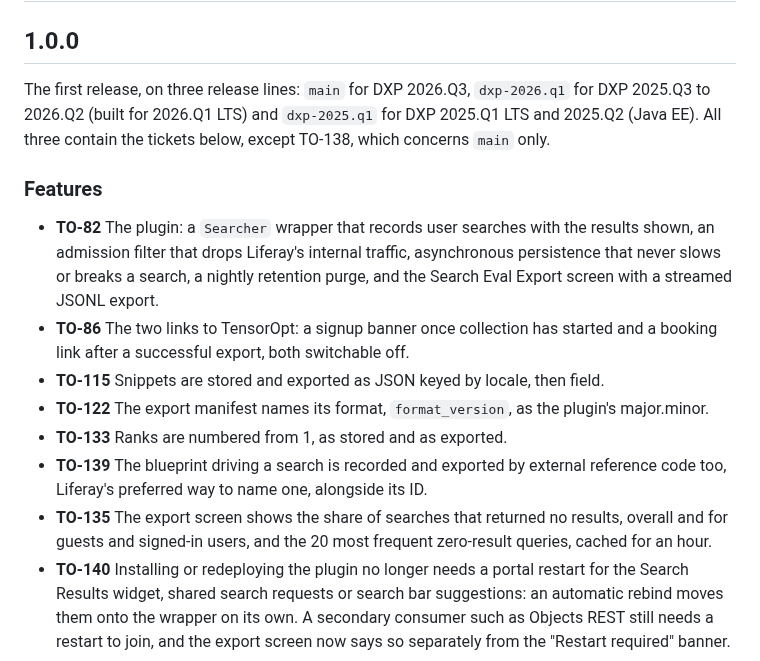
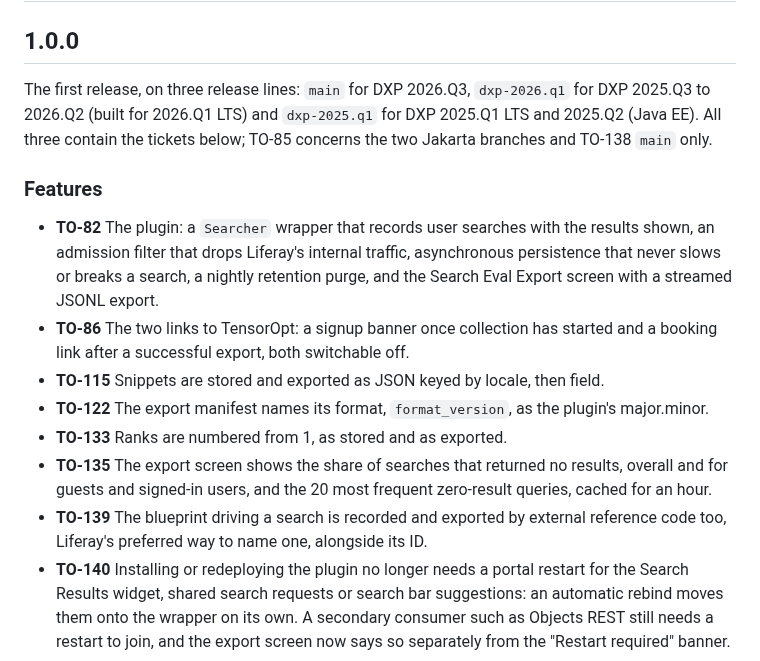
Before and after one commit to TensorOpt/liferay-search-eval-logger, a Markdown page: CHANGELOG.md, the part around the change. GitHub-like rendering.

Commit message:
docs(TO-144): fix CHANGELOG ordering and TO-85/TO-138 scope note
TO-139 was listed before TO-135 in the Features section, breaking the
otherwise ascending ticket order. The scope note after the three
release lines said only "TO-138 concerns main only"; TO-85 (the
Jakarta EE port) is scoped to the two Jakarta branches (main and
dxp-2026.q1), not dxp-2025.q1, and the note did not say so.

F3-37, F3-38

Co-Authored-By: Claude Fable 5.1 <noreply@anthropic.com>
Claude-Session: https://claude.ai/code/session_01JiYaB4Ctdqgo1vuz5m6LUM
(cherry picked from commit 7723738b8c79f1c093a613d08e27f0d93c76718e)

```diff
--- a/CHANGELOG.md
+++ b/CHANGELOG.md
@@ -2,7 +2,7 @@
 
 ## 1.0.0
 
-The first release, on three release lines: `main` for DXP 2026.Q3, `dxp-2026.q1` for DXP 2025.Q3 to 2026.Q2 (built for 2026.Q1 LTS) and `dxp-2025.q1` for DXP 2025.Q1 LTS and 2025.Q2 (Java EE). All three contain the tickets below, except TO-138, which concerns `main` only.
+The first release, on three release lines: `main` for DXP 2026.Q3, `dxp-2026.q1` for DXP 2025.Q3 to 2026.Q2 (built for 2026.Q1 LTS) and `dxp-2025.q1` for DXP 2025.Q1 LTS and 2025.Q2 (Java EE). All three contain the tickets below; TO-85 concerns the two Jakarta branches and TO-138 `main` only.
 
 ### Features
 
@@ -11,8 +11,8 @@ The first release, on three release lines: `main` for DXP 2026.Q3, `dxp-2026.q1`
 - **TO-115** Snippets are stored and exported as JSON keyed by locale, then field.
 - **TO-122** The export manifest names its format, `format_version`, as the plugin's major.minor.
 - **TO-133** Ranks are numbered from 1, as stored and as exported.
+- **TO-135** The export screen shows the share of searches that returned no results, overall and for guests and signed-in users, and the 20 most frequent zero-result queries, cached for an hour.
 - **TO-139** The blueprint driving a search is recorded and exported by external reference code too, Liferay's preferred way to name one, alongside its ID.
-- **TO-135** The export screen shows the share of searches that returned no results, overall and for guests and signed-in users, and the 20 most frequent zero-result queries, cached for an hour.
 - **TO-140** Installing or redeploying the plugin no longer needs a portal restart for the Search Results widget, shared search requests or search bar suggestions: an automatic rebind moves them onto the wrapper on its own. A secondary consumer such as Objects REST still needs a restart to join, and the export screen now says so separately from the "Restart required" banner.
 
 ### Fixes
```
